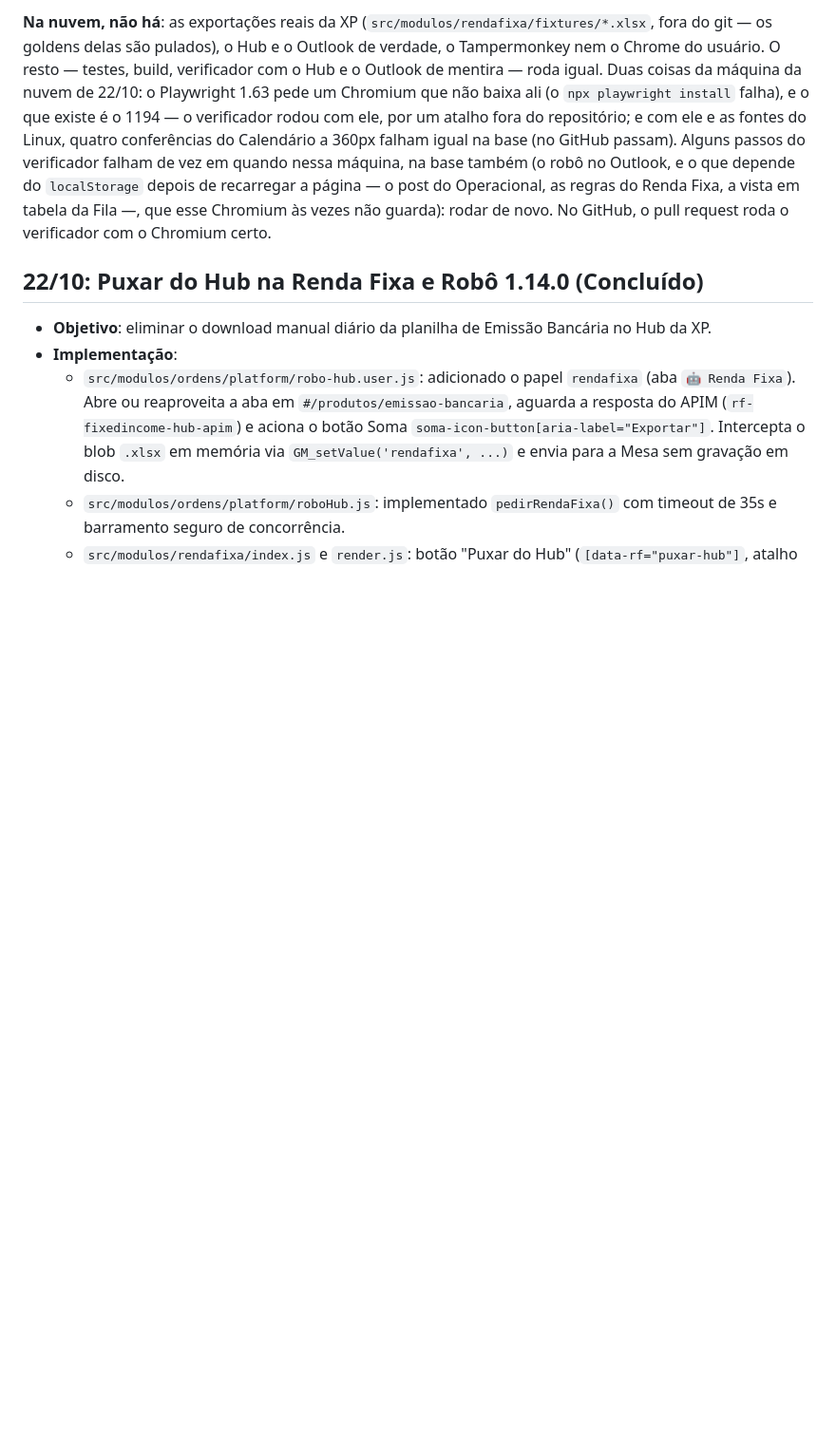
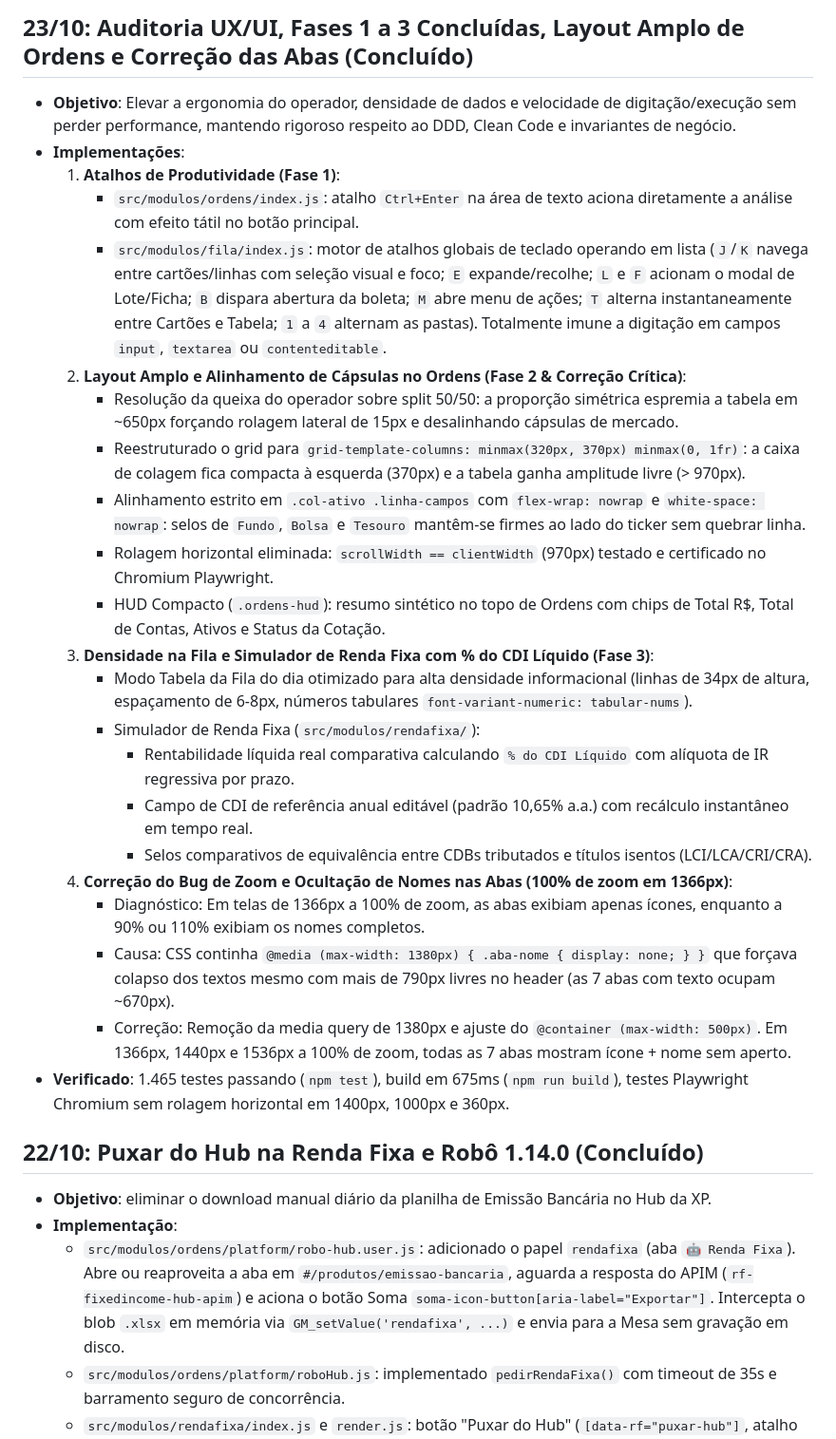
Before and after one commit to Jeferson-Maciel/Mesa.xp, a Markdown page: docs/CONTEXTO.md, the part around one of its changes. Shown at 95% size. GitHub-like rendering; blank space fills up the shorter version.

Commit message:
docs: registrar entregas de UX/UI, Fases 1 a 3, layout amplo e auditoria detalhada

```diff
--- a/docs/CONTEXTO.md
+++ b/docs/CONTEXTO.md
@@ -45,14 +41,28 @@ de Renda Fixa no Hub — precisa do usuário mostrando a tela).
 
-**Na nuvem, não há**: as exportações reais da XP (`src/modulos/rendafixa/fixtures/*.xlsx`, fora do git
-— os goldens delas são pulados), o Hub e o Outlook de verdade, o Tampermonkey nem o Chrome do usuário.
-O resto — testes, build, verificador com o Hub e o Outlook de mentira — roda igual. Duas coisas da
-máquina da nuvem de 22/10: o Playwright 1.63 pede um Chromium que não baixa ali (o
-`npx playwright install` falha), e o que existe é o 1194 — o verificador rodou com ele, por um atalho
-fora do repositório; e com ele e as fontes do Linux, quatro conferências do Calendário a 360px falham
-igual na base (no GitHub passam). Alguns passos do verificador falham de vez em quando nessa máquina,
-na base também (o robô no Outlook, e o que depende do `localStorage` depois de recarregar a página —
-o post do Operacional, as regras do Renda Fixa, a vista em tabela da Fila —, que esse Chromium às
-vezes não guarda): rodar de novo. No GitHub, o pull request roda o verificador com o Chromium certo.
+## 23/10: Auditoria UX/UI, Fases 1 a 3 Concluídas, Layout Amplo de Ordens e Correção das Abas (Concluído)
+
+- **Objetivo**: Elevar a ergonomia do operador, densidade de dados e velocidade de digitação/execução sem perder performance, mantendo rigoroso respeito ao DDD, Clean Code e invariantes de negócio.
+- **Implementações**:
+  1. **Atalhos de Produtividade (Fase 1)**:
+     - `src/modulos/ordens/index.js`: atalho `Ctrl+Enter` na área de texto aciona diretamente a análise com efeito tátil no botão principal.
+     - `src/modulos/fila/index.js`: motor de atalhos globais de teclado operando em lista (`J`/`K` navega entre cartões/linhas com seleção visual e foco; `E` expande/recolhe; `L` e `F` acionam o modal de Lote/Ficha; `B` dispara abertura da boleta; `M` abre menu de ações; `T` alterna instantaneamente entre Cartões e Tabela; `1` a `4` alternam as pastas). Totalmente imune a digitação em campos `input`, `textarea` ou `contenteditable`.
+  2. **Layout Amplo e Alinhamento de Cápsulas no Ordens (Fase 2 & Correção Crítica)**:
+     - Resolução da queixa do operador sobre split 50/50: a proporção simétrica espremia a tabela em ~650px forçando rolagem lateral de 15px e desalinhando cápsulas de mercado.
+     - Reestruturado o grid para `grid-template-columns: minmax(320px, 370px) minmax(0, 1fr)`: a caixa de colagem fica compacta à esquerda (370px) e a tabela ganha amplitude livre (> 970px).
+     - Alinhamento estrito em `.col-ativo .linha-campos` com `flex-wrap: nowrap` e `white-space: nowrap`: selos de `Fundo`, `Bolsa` e `Tesouro` mantêm-se firmes ao lado do ticker sem quebrar linha.
+     - Rolagem horizontal eliminada: `scrollWidth == clientWidth` (970px) testado e certificado no Chromium Playwright.
+     - HUD Compacto (`.ordens-hud`): resumo sintético no topo de Ordens com chips de Total R$, Total de Contas, Ativos e Status da Cotação.
+  3. **Densidade na Fila e Simulador de Renda Fixa com % do CDI Líquido (Fase 3)**:
+     - Modo Tabela da Fila do dia otimizado para alta densidade informacional (linhas de 34px de altura, espaçamento de 6-8px, números tabulares `font-variant-numeric: tabular-nums`).
+     - Simulador de Renda Fixa (`src/modulos/rendafixa/`):
+       - Rentabilidade líquida real comparativa calculando `% do CDI Líquido` com alíquota de IR regressiva por prazo.
+       - Campo de CDI de referência anual editável (padrão 10,65% a.a.) com recálculo instantâneo em tempo real.
+       - Selos comparativos de equivalência entre CDBs tributados e títulos isentos (LCI/LCA/CRI/CRA).
+  4. **Correção do Bug de Zoom e Ocultação de Nomes nas Abas (100% de zoom em 1366px)**:
+     - Diagnóstico: Em telas de 1366px a 100% de zoom, as abas exibiam apenas ícones, enquanto a 90% ou 110% exibiam os nomes completos.
+     - Causa: CSS continha `@media (max-width: 1380px) { .aba-nome { display: none; } }` que forçava colapso dos textos mesmo com mais de 790px livres no header (as 7 abas com texto ocupam ~670px).
+     - Correção: Remoção da media query de 1380px e ajuste do `@container (max-width: 500px)`. Em 1366px, 1440px e 1536px a 100% de zoom, todas as 7 abas mostram ícone + nome sem aperto.
+- **Verificado**: 1.465 testes passando (`npm test`), build em 675ms (`npm run build`), testes Playwright Chromium sem rolagem horizontal em 1400px, 1000px e 360px.
 
 ## 22/10: Puxar do Hub na Renda Fixa e Robô 1.14.0 (Concluído)
 
```
Also changed, not shown: other parts of docs/CONTEXTO.md (+14 -18 lines), docs/ROADMAP.md (+11 -6 lines), docs/auditoria-ux-ui-fases.md (added, +185 -0 lines).
